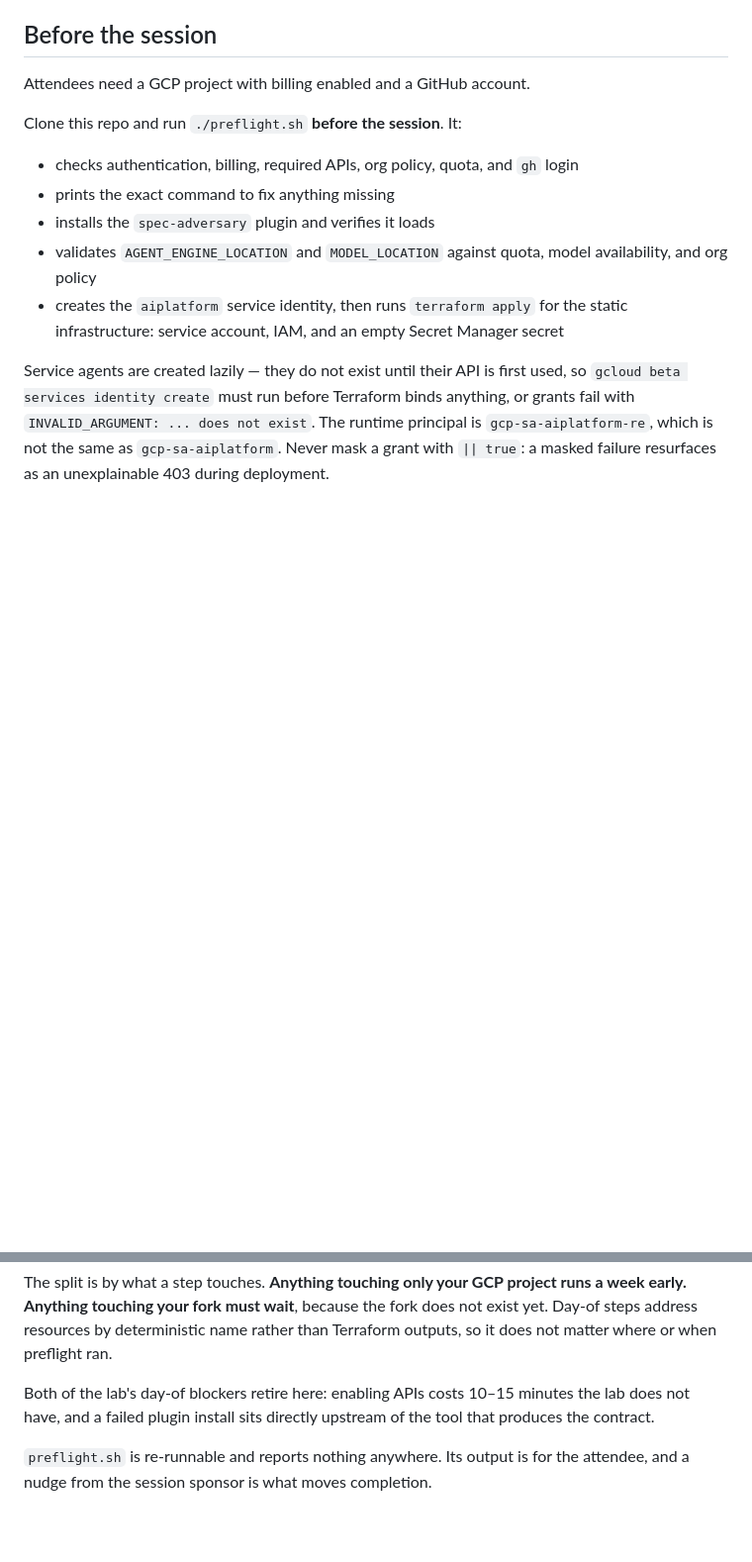
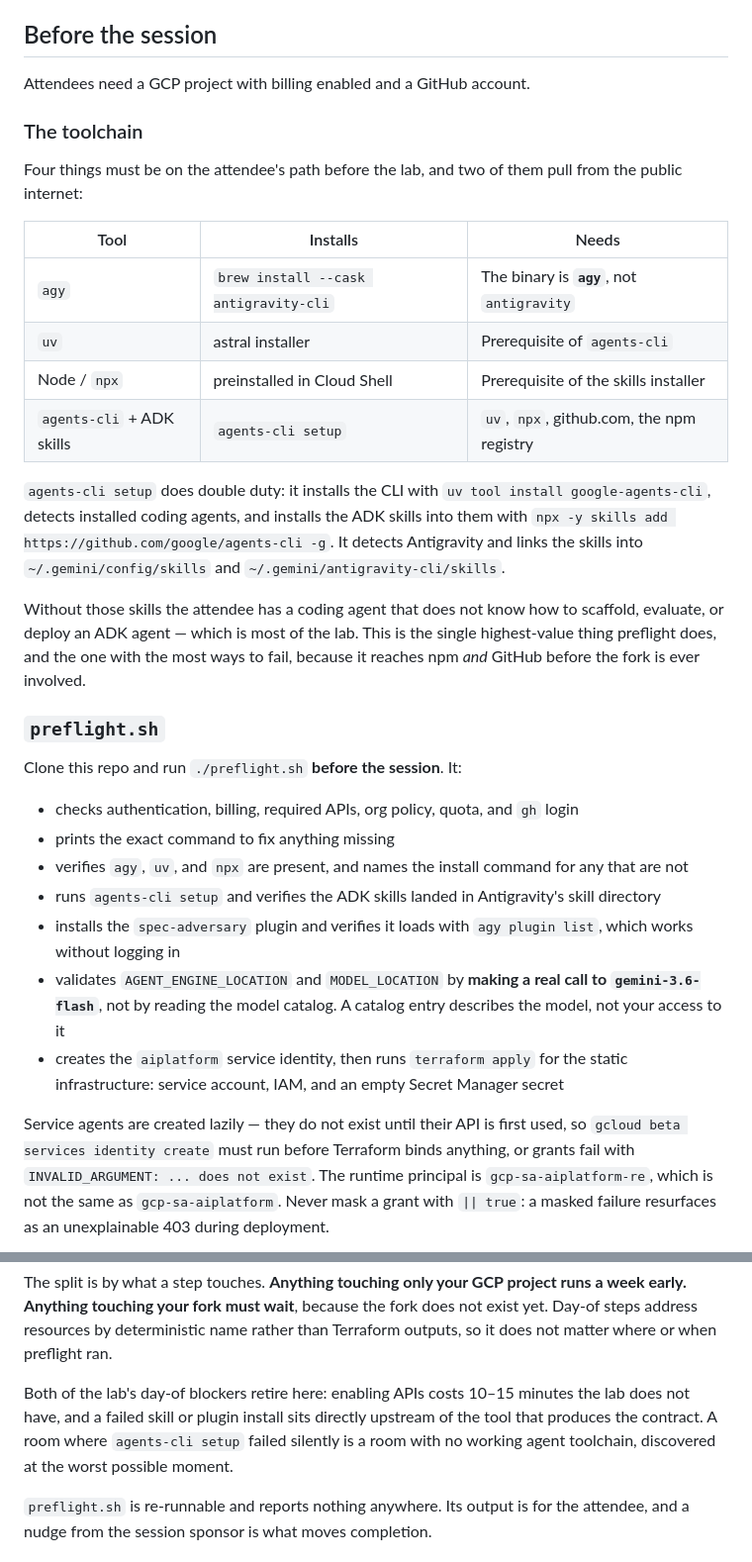
Before and after one commit to alanblythe/workshop-agentic-sdlc, a Markdown page: README.md, 2 parts joined by grey strips. Shown at 99% size. GitHub-like rendering; blank space fills up the shorter version.

Commit message:
Make preflight install the agent toolchain, not just the plugin
The lab had attendees installing the spec-adversary plugin but never
agents-cli or the ADK skills, without which the coding agent cannot scaffold,
evaluate, or deploy — most of what the lab asks of it.

`agents-cli setup` covers both: it installs the CLI via uv and pushes the
skills into detected coding agents, linking them into Antigravity's skill
directories. That pulls in uv, Node/npx, the npm registry and github.com as
prerequisites, so reachability becomes a first-class preflight check rather
than a footnote about the fork.

Also pins preflight's model check to a real call rather than a catalog
lookup, since the catalog describes the model and not the caller's access.

```diff
--- a/README.md
+++ b/README.md
@@ -290,13 +290,45 @@ make them.
 
 Attendees need a GCP project with billing enabled and a GitHub account.
 
+### The toolchain
+
+Four things must be on the attendee's path before the lab, and two of them pull
+from the public internet:
+
+| Tool | Installs | Needs |
+| --- | --- | --- |
+| `agy` | `brew install --cask antigravity-cli` | The binary is **`agy`**, not `antigravity` |
+| `uv` | astral installer | Prerequisite of `agents-cli` |
+| Node / `npx` | preinstalled in Cloud Shell | Prerequisite of the skills installer |
+| `agents-cli` + ADK skills | `agents-cli setup` | `uv`, `npx`, github.com, the npm registry |
+
+`agents-cli setup` does double duty: it installs the CLI with
+`uv tool install google-agents-cli`, detects installed coding agents, and
+installs the ADK skills into them with
+`npx -y skills add https://github.com/google/agents-cli -g`. It detects
+Antigravity and links the skills into `~/.gemini/config/skills` and
+`~/.gemini/antigravity-cli/skills`.
+
+Without those skills the attendee has a coding agent that does not know how to
+scaffold, evaluate, or deploy an ADK agent — which is most of the lab. This is
+the single highest-value thing preflight does, and the one with the most ways
+to fail, because it reaches npm *and* GitHub before the fork is ever involved.
+
+### `preflight.sh`
+
 Clone this repo and run `./preflight.sh` **before the session**. It:
 
 - checks authentication, billing, required APIs, org policy, quota, and `gh` login
 - prints the exact command to fix anything missing
-- installs the `spec-adversary` plugin and verifies it loads
-- validates `AGENT_ENGINE_LOCATION` and `MODEL_LOCATION` against quota, model
-  availability, and org policy
+- verifies `agy`, `uv`, and `npx` are present, and names the install command for
+  any that are not
+- runs `agents-cli setup` and verifies the ADK skills landed in Antigravity's
+  skill directory
+- installs the `spec-adversary` plugin and verifies it loads with
+  `agy plugin list`, which works without logging in
+- validates `AGENT_ENGINE_LOCATION` and `MODEL_LOCATION` by **making a real call
+  to `gemini-3.6-flash`**, not by reading the model catalog. A catalog entry
+  describes the model, not your access to it
 - creates the `aiplatform` service identity, then runs `terraform apply` for the
   static infrastructure: service account, IAM, and an empty Secret Manager secret
 
@@ -313,8 +345,10 @@ does not exist yet. Day-of steps address resources by deterministic name rather
 than Terraform outputs, so it does not matter where or when preflight ran.
 
 Both of the lab's day-of blockers retire here: enabling APIs costs 10–15
-minutes the lab does not have, and a failed plugin install sits directly
-upstream of the tool that produces the contract.
+minutes the lab does not have, and a failed skill or plugin install sits
+directly upstream of the tool that produces the contract. A room where
+`agents-cli setup` failed silently is a room with no working agent toolchain,
+discovered at the worst possible moment.
 
 `preflight.sh` is re-runnable and reports nothing anywhere. Its output is for
 the attendee, and a nudge from the session sponsor is what moves completion.
```
